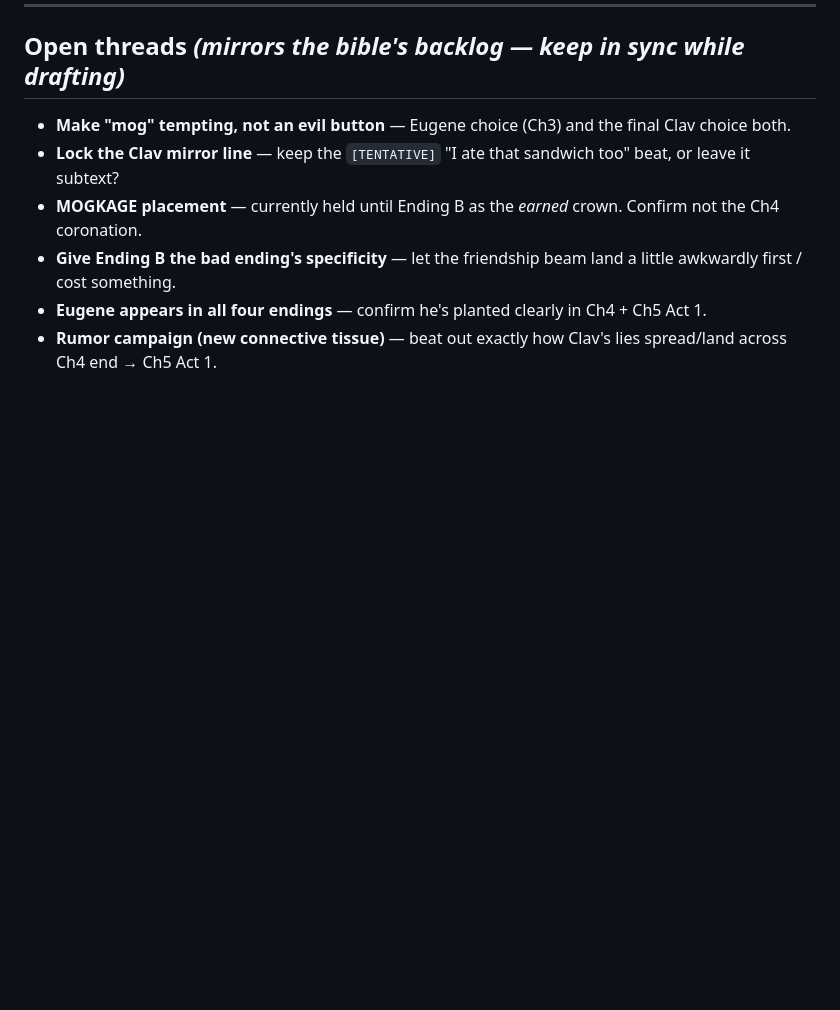
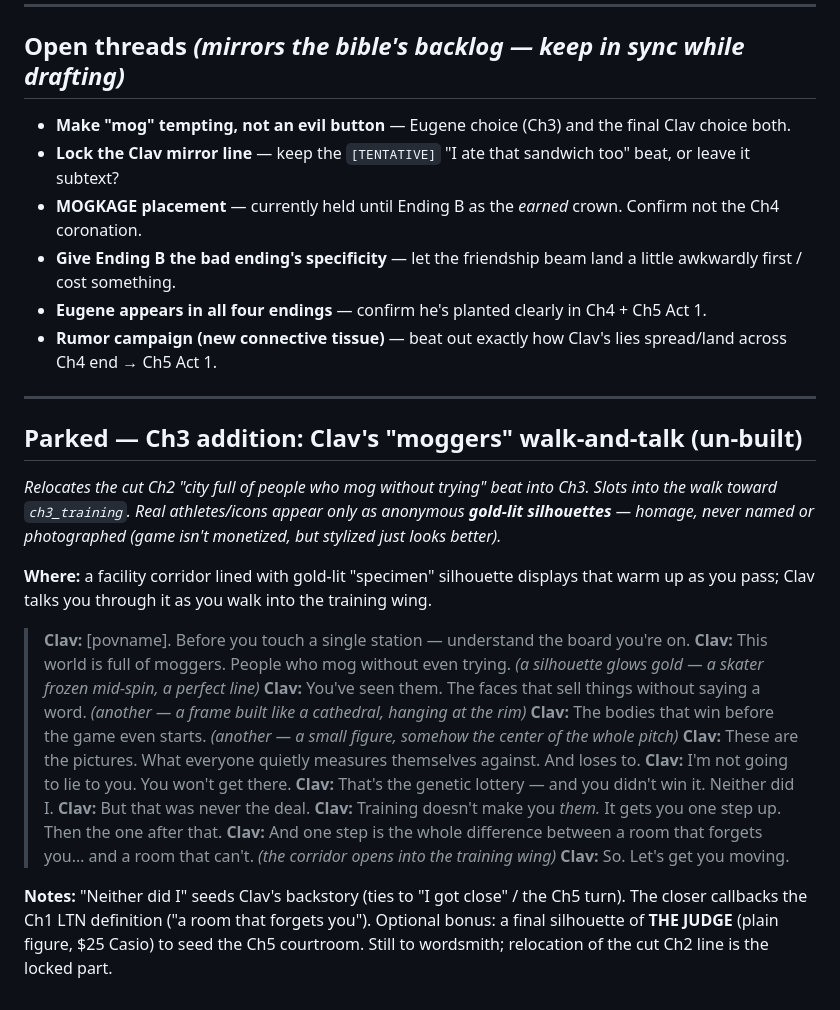
Before and after one commit to Tarzerk/mogmax, a Markdown page: notes/CH4-5_DRAFT.md, the part around the change. GitHub-like rendering; blank space fills up the shorter version.

Commit message:
docs: park Ch3 "moggers" walk-and-talk draft for later (#25)
Relocates the cut Ch2 "people who mog without trying" beat into Ch3 as a
Clav walk-and-talk over gold-lit silhouette displays on the way into the
training wing. Full drafted speech in CH4-5_DRAFT.md; pointer added to the
STORY_BIBLE backlog. Un-built — held for later.

Co-authored-by: Claude Opus 4.8 <noreply@anthropic.com>

```diff
--- a/notes/CH4-5_DRAFT.md
+++ b/notes/CH4-5_DRAFT.md
@@ -212,3 +212,28 @@ You sit on the school steps. Beside you: **Eugene** (if lifted), and a humbled *
 - **Give Ending B the bad ending's specificity** — let the friendship beam land a little awkwardly first / cost something.
 - **Eugene appears in all four endings** — confirm he's planted clearly in Ch4 + Ch5 Act 1.
 - **Rumor campaign (new connective tissue)** — beat out exactly how Clav's lies spread/land across Ch4 end → Ch5 Act 1.
+
+---
+
+## Parked — Ch3 addition: Clav's "moggers" walk-and-talk (un-built)
+*Relocates the cut Ch2 "city full of people who mog without trying" beat into Ch3. Slots into the walk toward `ch3_training`. Real athletes/icons appear only as anonymous **gold-lit silhouettes** — homage, never named or photographed (game isn't monetized, but stylized just looks better).*
+
+**Where:** a facility corridor lined with gold-lit "specimen" silhouette displays that warm up as you pass; Clav talks you through it as you walk into the training wing.
+
+> **Clav:** [povname]. Before you touch a single station — understand the board you're on.
+> **Clav:** This world is full of moggers. People who mog without even trying.
+> *(a silhouette glows gold — a skater frozen mid-spin, a perfect line)*
+> **Clav:** You've seen them. The faces that sell things without saying a word.
+> *(another — a frame built like a cathedral, hanging at the rim)*
+> **Clav:** The bodies that win before the game even starts.
+> *(another — a small figure, somehow the center of the whole pitch)*
+> **Clav:** These are the pictures. What everyone quietly measures themselves against. And loses to.
+> **Clav:** I'm not going to lie to you. You won't get there.
+> **Clav:** That's the genetic lottery — and you didn't win it. Neither did I.
+> **Clav:** But that was never the deal.
+> **Clav:** Training doesn't make you *them.* It gets you one step up. Then the one after that.
+> **Clav:** And one step is the whole difference between a room that forgets you… and a room that can't.
+> *(the corridor opens into the training wing)*
+> **Clav:** So. Let's get you moving.
+
+**Notes:** "Neither did I" seeds Clav's backstory (ties to "I got close" / the Ch5 turn). The closer callbacks the Ch1 LTN definition ("a room that forgets you"). Optional bonus: a final silhouette of **THE JUDGE** (plain figure, $25 Casio) to seed the Ch5 courtroom. Still to wordsmith; relocation of the cut Ch2 line is the locked part.
```
Also changed, not shown: notes/STORY_BIBLE.md (+1 -0 lines).
